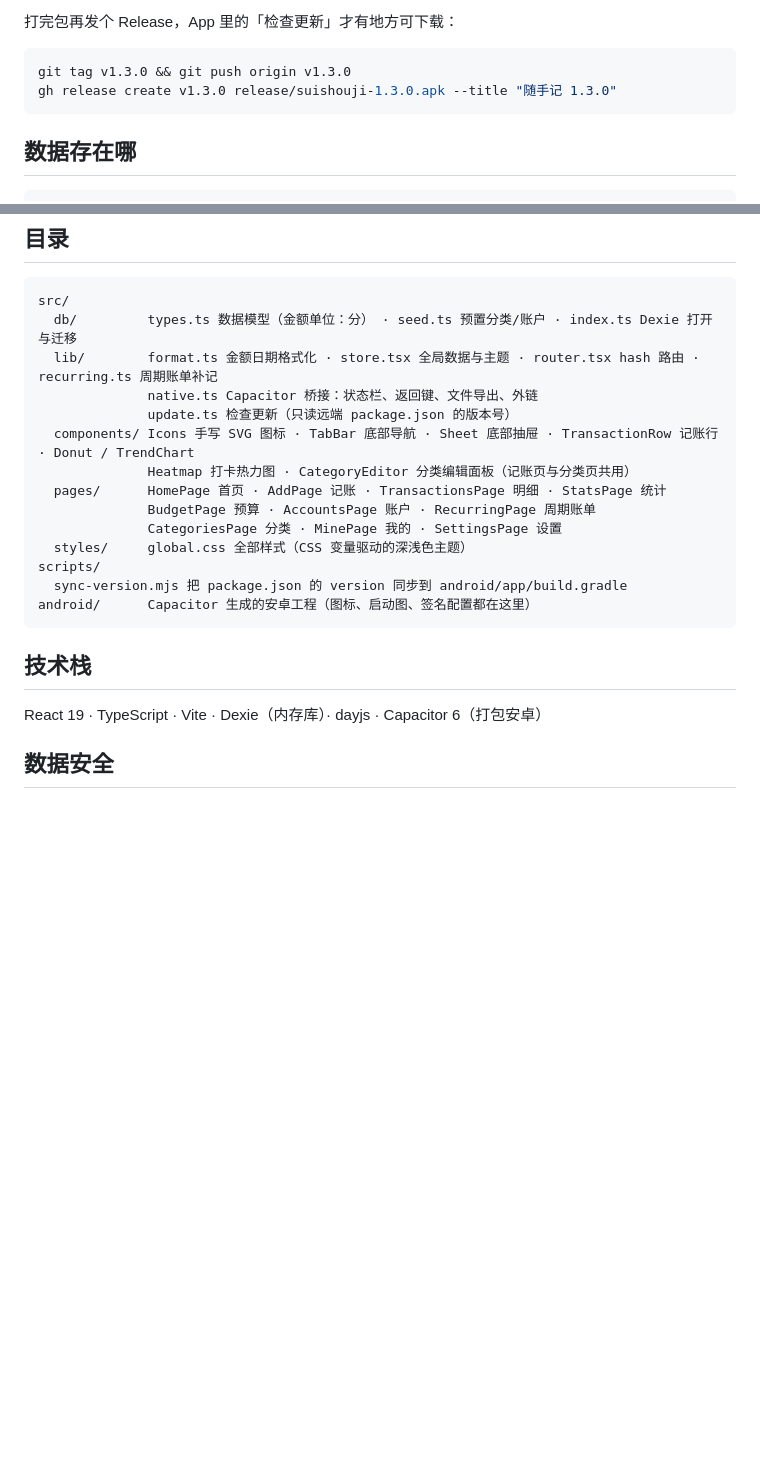
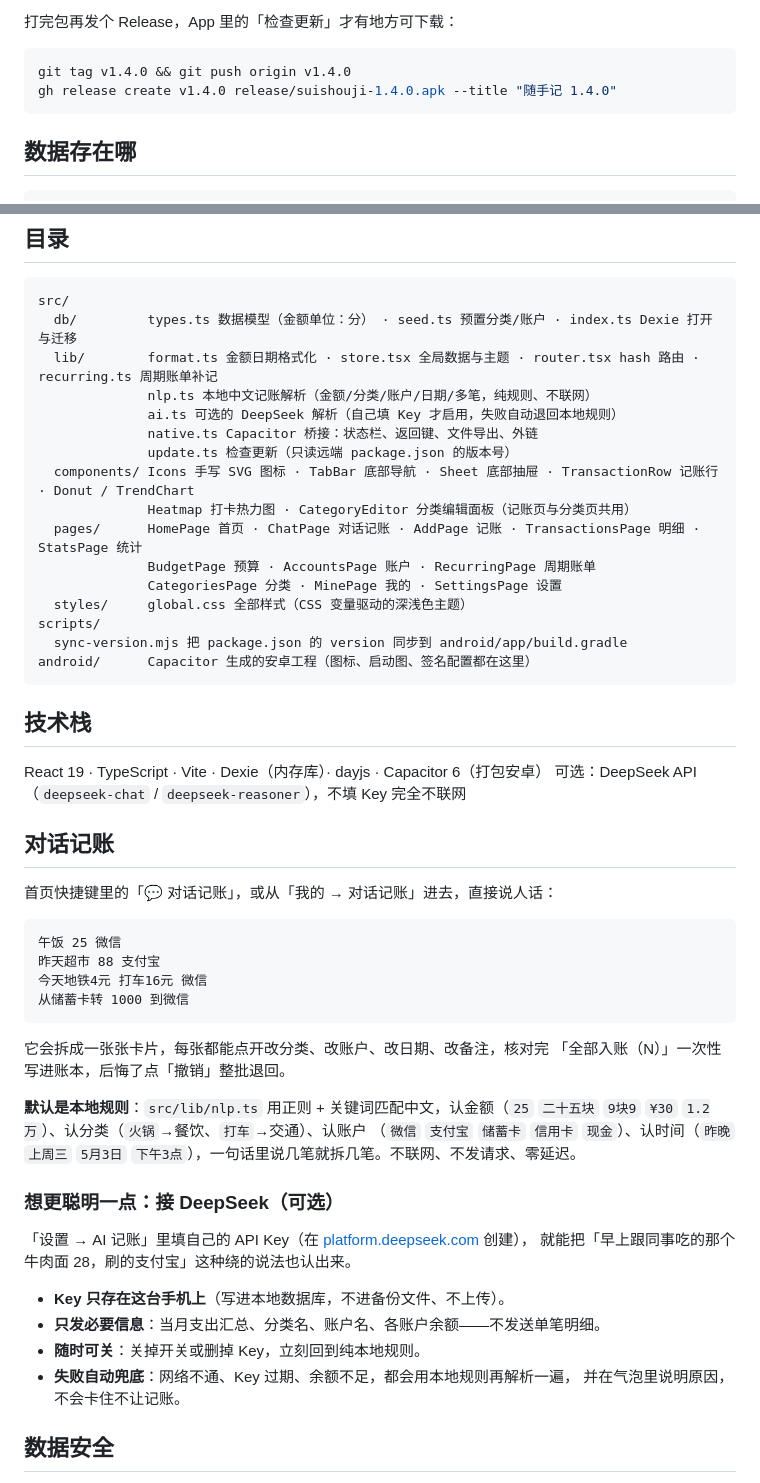
Before and after one commit to Halface525/MoneyAccount, a Markdown page: README.md, 2 parts joined by grey strips. Rendered like a GitHub page; blank space fills up the shorter version.

````diff
--- a/README.md
+++ b/README.md
@@ -52,8 +53,8 @@ npm run android:release
 打完包再发个 Release，App 里的「检查更新」才有地方可下载：
 
 ```bash
-git tag v1.3.0 && git push origin v1.3.0
-gh release create v1.3.0 release/suishouji-1.3.0.apk --title "随手记 1.3.0"
+git tag v1.4.0 && git push origin v1.4.0
+gh release create v1.4.0 release/suishouji-1.4.0.apk --title "随手记 1.4.0"
 ```
 
 ## 数据存在哪
@@ -127,11 +133,13 @@ Documents/随手记/archives/2026-11-18.json  按天留档，同一天覆盖
 src/
   db/         types.ts 数据模型（金额单位：分） · seed.ts 预置分类/账户 · index.ts Dexie 打开与迁移
   lib/        format.ts 金额日期格式化 · store.tsx 全局数据与主题 · router.tsx hash 路由 · recurring.ts 周期账单补记
+              nlp.ts 本地中文记账解析（金额/分类/账户/日期/多笔，纯规则、不联网）
+              ai.ts 可选的 DeepSeek 解析（自己填 Key 才启用，失败自动退回本地规则）
               native.ts Capacitor 桥接：状态栏、返回键、文件导出、外链
               update.ts 检查更新（只读远端 package.json 的版本号）
   components/ Icons 手写 SVG 图标 · TabBar 底部导航 · Sheet 底部抽屉 · TransactionRow 记账行 · Donut / TrendChart
               Heatmap 打卡热力图 · CategoryEditor 分类编辑面板（记账页与分类页共用）
-  pages/      HomePage 首页 · AddPage 记账 · TransactionsPage 明细 · StatsPage 统计
+  pages/      HomePage 首页 · ChatPage 对话记账 · AddPage 记账 · TransactionsPage 明细 · StatsPage 统计
               BudgetPage 预算 · AccountsPage 账户 · RecurringPage 周期账单
               CategoriesPage 分类 · MinePage 我的 · SettingsPage 设置
   styles/     global.css 全部样式（CSS 变量驱动的深浅色主题）
@@ -143,6 +151,38 @@ android/      Capacitor 生成的安卓工程（图标、启动图、签名配
 ## 技术栈
 
 React 19 · TypeScript · Vite · Dexie（内存库）· dayjs · Capacitor 6（打包安卓）
+可选：DeepSeek API（`deepseek-chat` / `deepseek-reasoner`），不填 Key 完全不联网
+
+## 对话记账
+
+首页快捷键里的「💬 对话记账」，或从「我的 → 对话记账」进去，直接说人话：
+
+```
+午饭 25 微信
+昨天超市 88 支付宝
+今天地铁4元 打车16元 微信
+从储蓄卡转 1000 到微信
+```
+
+它会拆成一张张卡片，每张都能点开改分类、改账户、改日期、改备注，核对完
+「全部入账（N）」一次性写进账本，后悔了点「撤销」整批退回。
+
+**默认是本地规则**：`src/lib/nlp.ts` 用正则 + 关键词匹配中文，认金额（`25`
+`二十五块` `9块9` `¥30` `1.2万`）、认分类（`火锅`→餐饮、`打车`→交通）、认账户
+（`微信` `支付宝` `储蓄卡` `信用卡` `现金`）、认时间（`昨晚` `上周三` `5月3日`
+`下午3点`），一句话里说几笔就拆几笔。不联网、不发请求、零延迟。
+
+### 想更聪明一点：接 DeepSeek（可选）
+
+「设置 → AI 记账」里填自己的 API Key（在
+[platform.deepseek.com](https://platform.deepseek.com/api_keys) 创建），
+就能把「早上跟同事吃的那个牛肉面 28，刷的支付宝」这种绕的说法也认出来。
+
+- **Key 只存在这台手机上**（写进本地数据库，不进备份文件、不上传）。
+- **只发必要信息**：当月支出汇总、分类名、账户名、各账户余额——不发送单笔明细。
+- **随时可关**：关掉开关或删掉 Key，立刻回到纯本地规则。
+- **失败自动兜底**：网络不通、Key 过期、余额不足，都会用本地规则再解析一遍，
+  并在气泡里说明原因，不会卡住不让记账。
 
 ## 数据安全
 
````
Also changed, not shown: other parts of README.md (+9 -3 lines), docs/screenshots/10-chat.png (added), docs/screenshots/11-ai.png (added), 13 other files.
